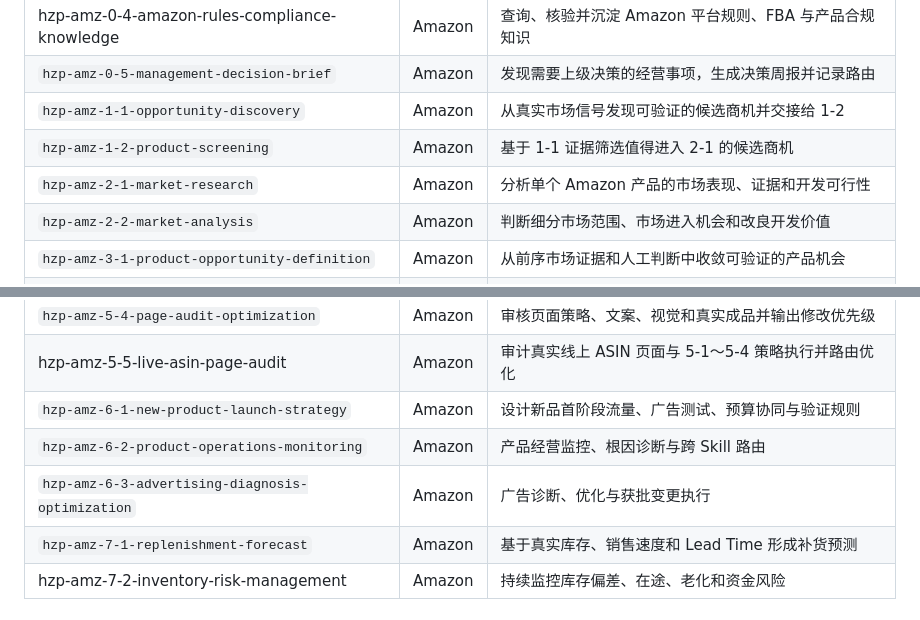
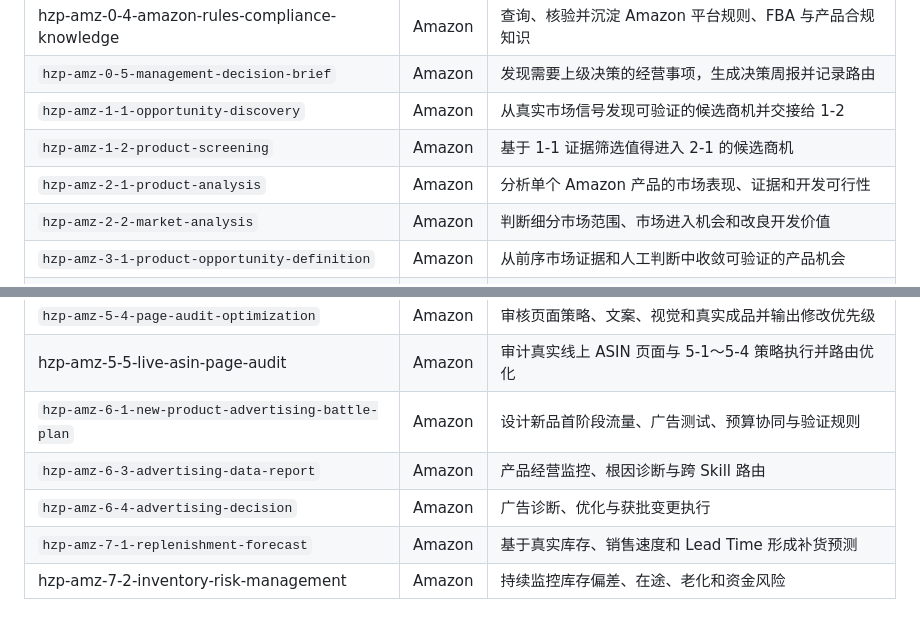
Before and after one commit to jason82983/jasonskill, a Markdown page: README.md, 2 parts joined by grey strips. Rendered like a GitHub page.

Commit message:
Refresh HZP skill indexes and remove caches

```diff
--- a/README.md
+++ b/README.md
@@ -19,7 +19,7 @@
 | `hzp-amz-0-5-management-decision-brief` | Amazon | 发现需要上级决策的经营事项，生成决策周报并记录路由 |
 | `hzp-amz-1-1-opportunity-discovery` | Amazon | 从真实市场信号发现可验证的候选商机并交接给 1-2 |
 | `hzp-amz-1-2-product-screening` | Amazon | 基于 1-1 证据筛选值得进入 2-1 的候选商机 |
-| `hzp-amz-2-1-market-research` | Amazon | 分析单个 Amazon 产品的市场表现、证据和开发可行性 |
+| `hzp-amz-2-1-product-analysis` | Amazon | 分析单个 Amazon 产品的市场表现、证据和开发可行性 |
 | `hzp-amz-2-2-market-analysis` | Amazon | 判断细分市场范围、市场进入机会和改良开发价值 |
 | `hzp-amz-3-1-product-opportunity-definition` | Amazon | 从前序市场证据和人工判断中收敛可验证的产品机会 |
 | `hzp-amz-3-2-differentiated-product-development` | Amazon | 将产品机会转化为可评审、可打样的差异化产品方案 |
@@ -31,9 +31,9 @@
 | `hzp-amz-5-3-image-video-planning` | Amazon | 规划 Amazon 图片、A+ 与视频并守住产品真实性 |
 | `hzp-amz-5-4-page-audit-optimization` | Amazon | 审核页面策略、文案、视觉和真实成品并输出修改优先级 |
 | hzp-amz-5-5-live-asin-page-audit | Amazon | 审计真实线上 ASIN 页面与 5-1～5-4 策略执行并路由优化 |
-| `hzp-amz-6-1-new-product-launch-strategy` | Amazon | 设计新品首阶段流量、广告测试、预算协同与验证规则 |
-| `hzp-amz-6-2-product-operations-monitoring` | Amazon | 产品经营监控、根因诊断与跨 Skill 路由 |
-| `hzp-amz-6-3-advertising-diagnosis-optimization` | Amazon | 广告诊断、优化与获批变更执行 |
+| `hzp-amz-6-1-new-product-advertising-battle-plan` | Amazon | 设计新品首阶段流量、广告测试、预算协同与验证规则 |
+| `hzp-amz-6-3-advertising-data-report` | Amazon | 产品经营监控、根因诊断与跨 Skill 路由 |
+| `hzp-amz-6-4-advertising-decision` | Amazon | 广告诊断、优化与获批变更执行 |
 | `hzp-amz-7-1-replenishment-forecast` | Amazon | 基于真实库存、销售速度和 Lead Time 形成补货预测 |
 | hzp-amz-7-2-inventory-risk-management | Amazon | 持续监控库存偏差、在途、老化和资金风险 |
 
```
Also changed, not shown: 01 amazon/README.md (+10 -10 lines).
